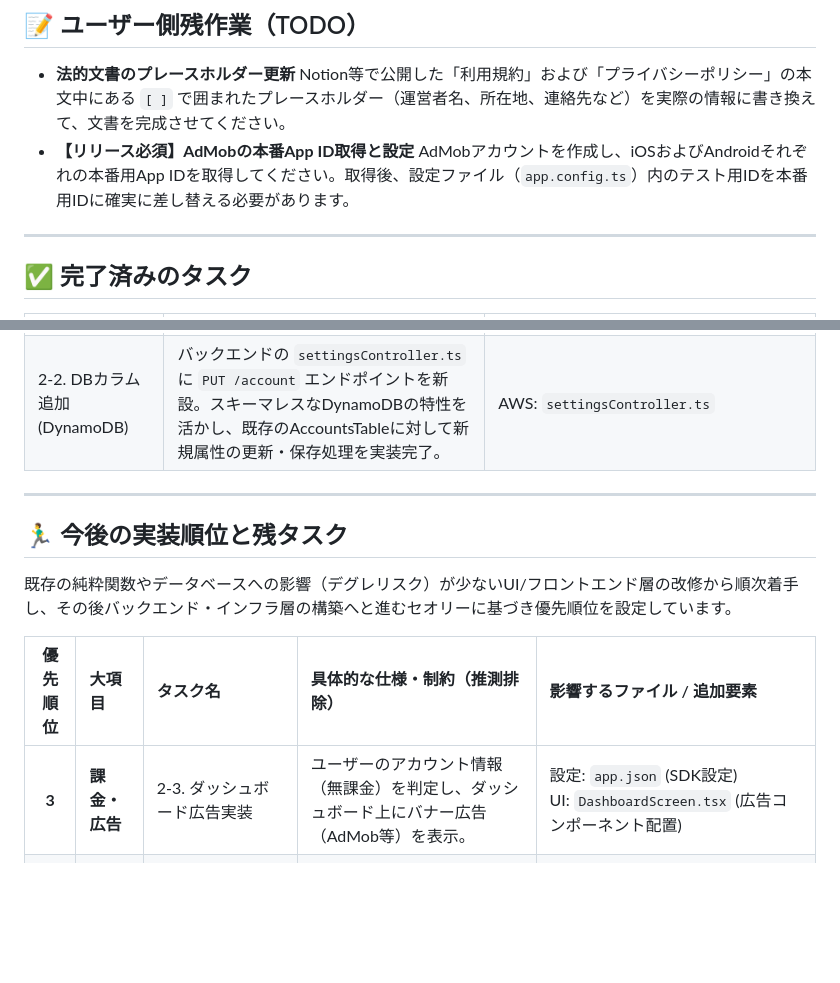
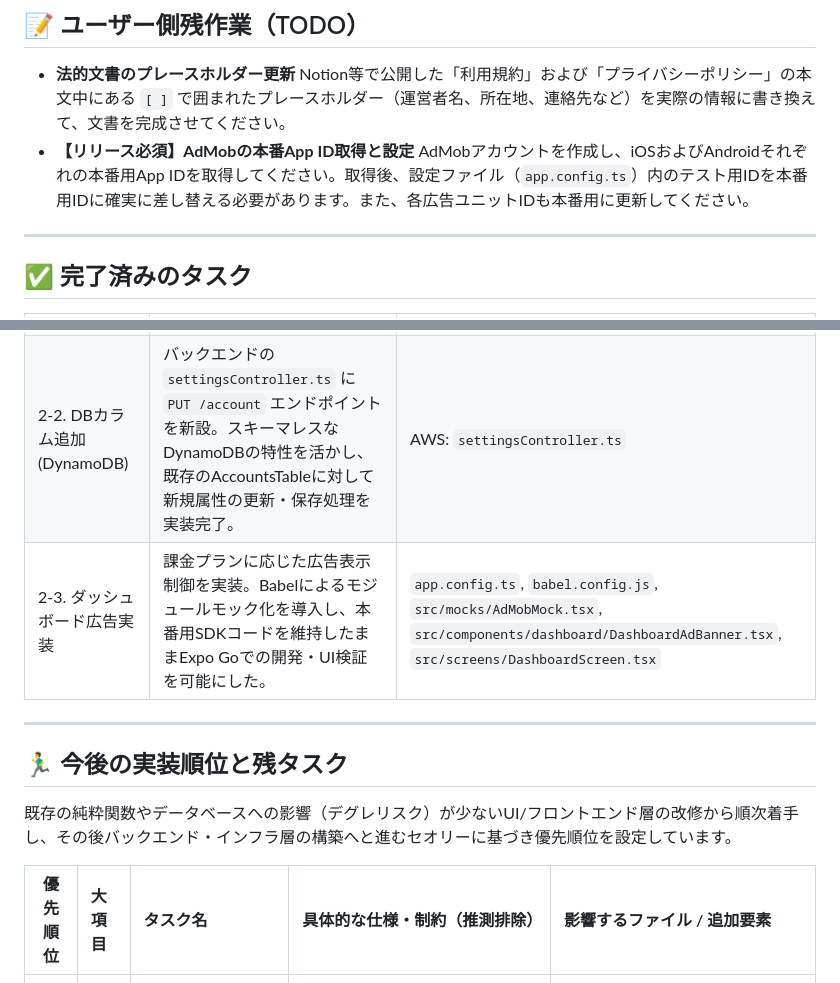
Before and after one commit to kyorover/FamilySurplus, a Markdown page: Docs/99_A_本番稼働に向けた残タスク①.md, 2 parts joined by grey strips. Rendered like a GitHub page; blank space fills up the shorter version.

Commit message:
メンテナンス

```diff
--- a/Docs/99_A_本番稼働に向けた残タスク①.md
+++ b/Docs/99_A_本番稼働に向けた残タスク①.md
@@ -4,7 +4,7 @@
 - **法的文書のプレースホルダー更新**
   Notion等で公開した「利用規約」および「プライバシーポリシー」の本文中にある `[ ]` で囲まれたプレースホルダー（運営者名、所在地、連絡先など）を実際の情報に書き換えて、文書を完成させてください。
 - **【リリース必須】AdMobの本番App ID取得と設定**
-  AdMobアカウントを作成し、iOSおよびAndroidそれぞれの本番用App IDを取得してください。取得後、設定ファイル（`app.config.ts`）内のテスト用IDを本番用IDに確実に差し替える必要があります。
+  AdMobアカウントを作成し、iOSおよびAndroidそれぞれの本番用App IDを取得してください。取得後、設定ファイル（`app.config.ts`）内のテスト用IDを本番用IDに確実に差し替える必要があります。また、各広告ユニットIDも本番用に更新してください。
 
 ---
 
@@ -17,6 +17,7 @@
 | 1-1. アカウント削除（退会）機能 | ユーザー自身による即時退会とデータ物理削除の導線を実装（ガイドライン5.1.1(v)対応）。フロントエンドでの警告UIおよび、バックエンドでのDynamoDB対象データ全削除＋Cognitoユーザー削除処理を完了。 | UI: `AdvancedSettingsSection.tsx`<br>API: `apiService.ts`<br>AWS: `settingsController.ts`, `index.ts` |
 | 2-1. スキーマ拡張 | `AccountInfo` 型に課金プラン（`subscriptionPlan`）と有効期限（`subscriptionExpiry`）を追加（収入入力排除の制約を遵守）。 | 型: `src/types.ts` |
 | 2-2. DBカラム追加 (DynamoDB) | バックエンドの `settingsController.ts` に `PUT /account` エンドポイントを新設。スキーマレスなDynamoDBの特性を活かし、既存のAccountsTableに対して新規属性の更新・保存処理を実装完了。 | AWS: `settingsController.ts` |
+| 2-3. ダッシュボード広告実装 | 課金プランに応じた広告表示制御を実装。Babelによるモジュールモック化を導入し、本番用SDKコードを維持したままExpo Goでの開発・UI検証を可能にした。 | `app.config.ts`, `babel.config.js`, `src/mocks/AdMobMock.tsx`, `src/components/dashboard/DashboardAdBanner.tsx`, `src/screens/DashboardScreen.tsx` |
 
 ---
 
@@ -26,6 +27,5 @@
 
 | 優先順位 | 大項目 | タスク名 | 具体的な仕様・制約（推測排除） | 影響するファイル / 追加要素 |
 | :---: | :--- | :--- | :--- | :--- |
-| **3** | **課金・広告** | 2-3. ダッシュボード広告実装 | ユーザーのアカウント情報（無課金）を判定し、ダッシュボード上にバナー広告（AdMob等）を表示。 | 設定: `app.json` (SDK設定)<br>UI: `DashboardScreen.tsx` (広告コンポーネント配置) |
 | **4** | **インフラ** | 3-1. 環境分離（Dev/Prod）の構成 | CDKを用いて開発（Dev）と本番（Prod）のスタックを分離。API GatewayやDynamoDBを物理的に分ける。 | AWS: `bin/hesokuri-backend.ts`<br>AWS: `lib/hesokuri-backend-stack.ts` |
 | **5** | **インフラ** | 3-2. 自動デプロイ（CI/CD）の構築 | GitHub Actions等を導入し、mainマージをトリガーとして自動で `npx cdk deploy` が実行されるパイプライン構築。 | 新規: `.github/workflows/deploy.yml` |
```
